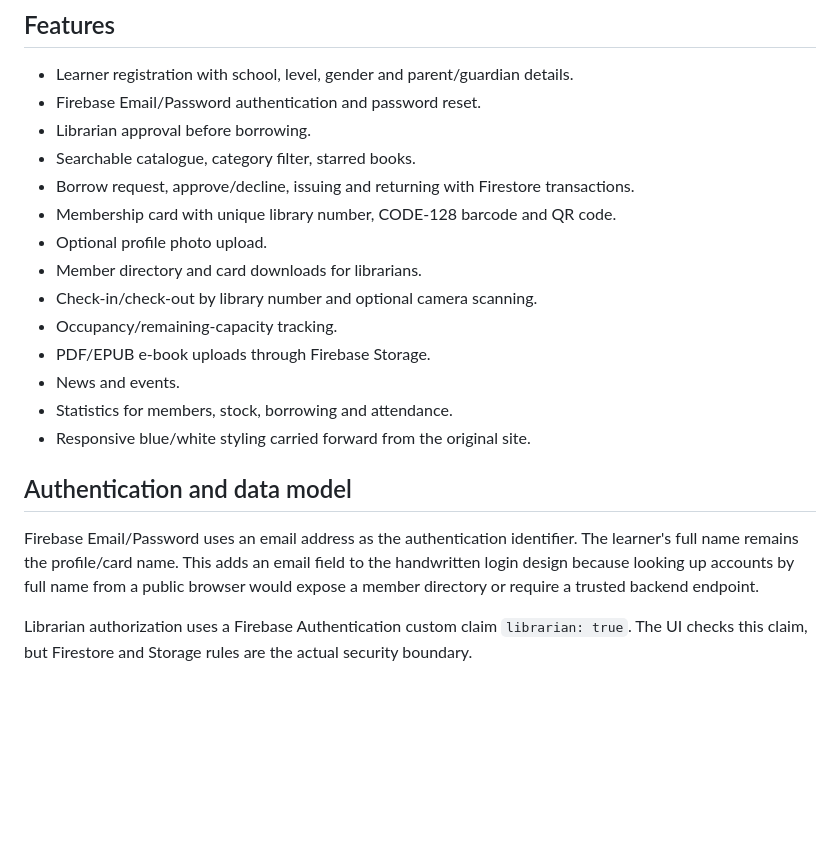
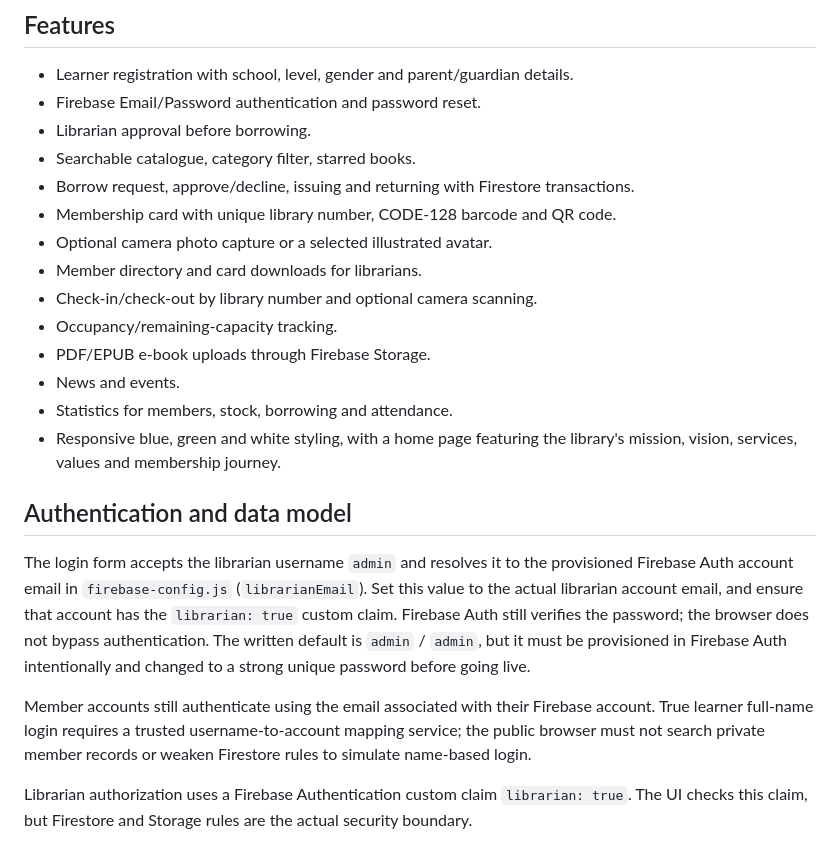
Before and after one commit to vince551/AMG, a Markdown page: README.md, the part around the change. GitHub-like rendering; blank space fills up the shorter version.

Commit message:
Document librarian username mapping and registration photo options

```diff
--- a/README.md
+++ b/README.md
@@ -36,17 +36,19 @@ The Firebase client configuration is intentionally a placeholder. Do not use thi
 - Searchable catalogue, category filter, starred books.
 - Borrow request, approve/decline, issuing and returning with Firestore transactions.
 - Membership card with unique library number, CODE-128 barcode and QR code.
-- Optional profile photo upload.
+- Optional camera photo capture or a selected illustrated avatar.
 - Member directory and card downloads for librarians.
 - Check-in/check-out by library number and optional camera scanning.
 - Occupancy/remaining-capacity tracking.
 - PDF/EPUB e-book uploads through Firebase Storage.
 - News and events.
 - Statistics for members, stock, borrowing and attendance.
-- Responsive blue/white styling carried forward from the original site.
+- Responsive blue, green and white styling, with a home page featuring the library's mission, vision, services, values and membership journey.
 
 ## Authentication and data model
-Firebase Email/Password uses an email address as the authentication identifier. The learner's full name remains the profile/card name. This adds an email field to the handwritten login design because looking up accounts by full name from a public browser would expose a member directory or require a trusted backend endpoint.
+The login form accepts the librarian username `admin` and resolves it to the provisioned Firebase Auth account email in `firebase-config.js` (`librarianEmail`). Set this value to the actual librarian account email, and ensure that account has the `librarian: true` custom claim. Firebase Auth still verifies the password; the browser does not bypass authentication. The written default is `admin` / `admin`, but it must be provisioned in Firebase Auth intentionally and changed to a strong unique password before going live.
+
+Member accounts still authenticate using the email associated with their Firebase account. True learner full-name login requires a trusted username-to-account mapping service; the public browser must not search private member records or weaken Firestore rules to simulate name-based login.
 
 Librarian authorization uses a Firebase Authentication custom claim `librarian: true`. The UI checks this claim, but Firestore and Storage rules are the actual security boundary.
 
```
